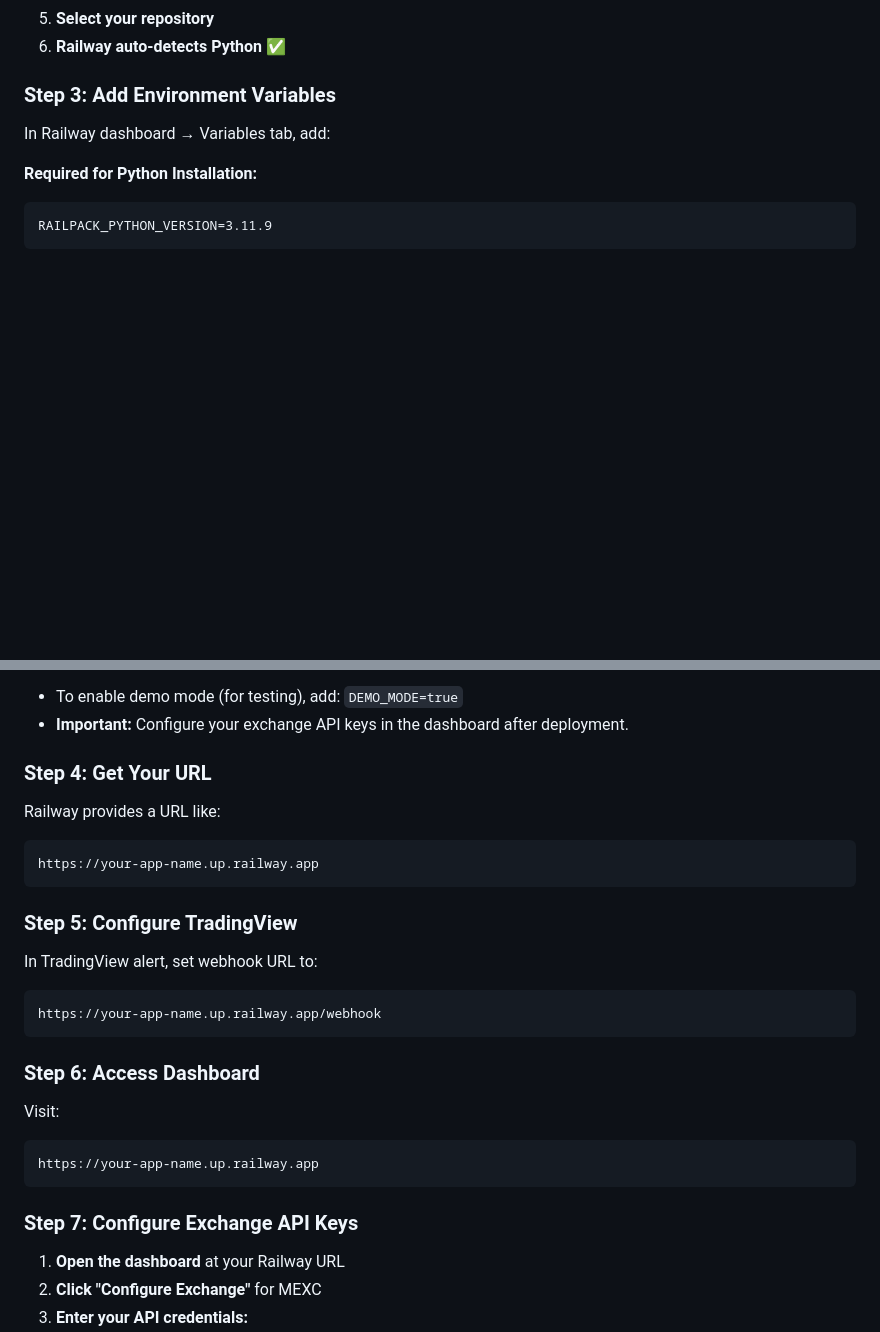
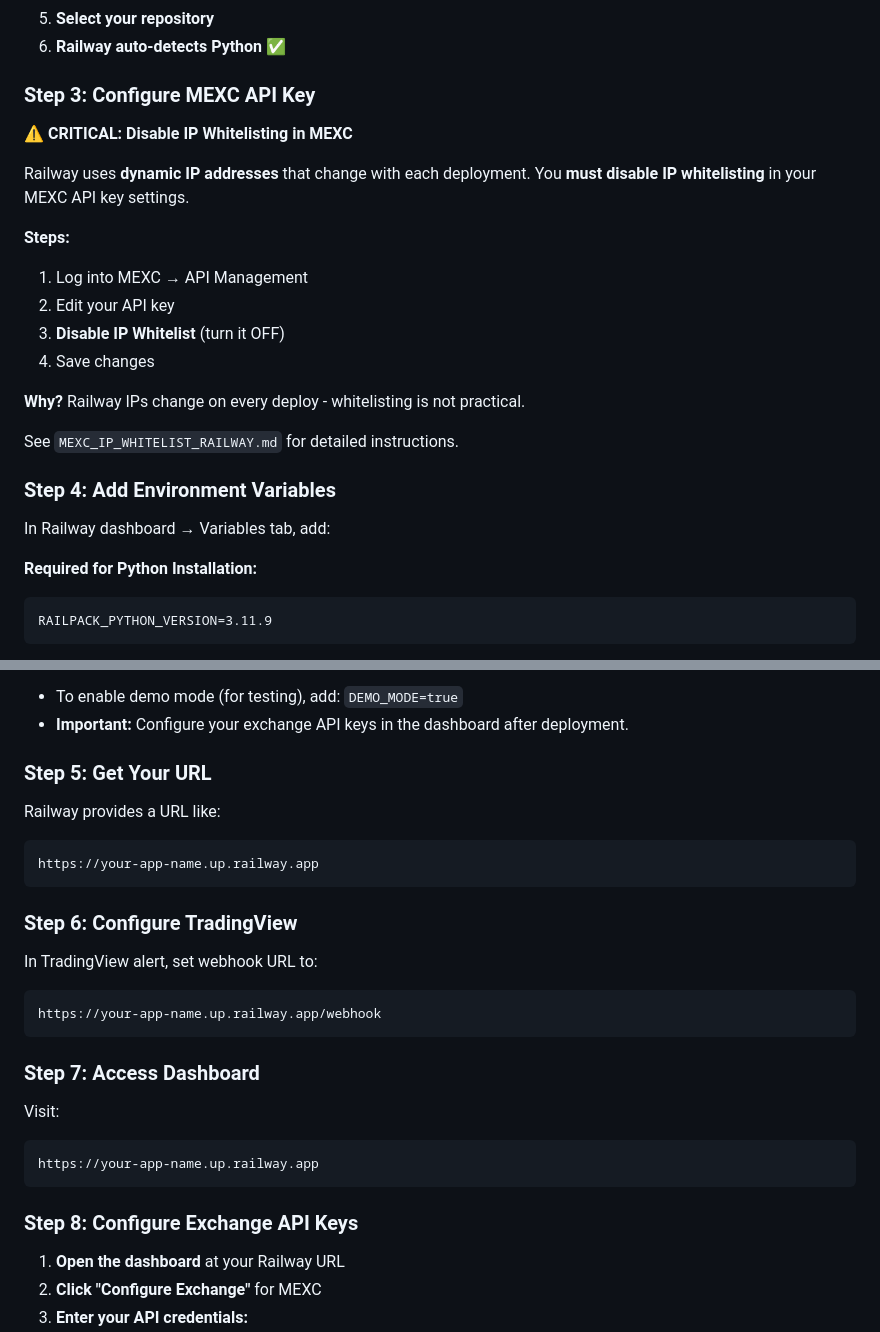
Before and after one commit to omaisali/MutiexchangeBot, a Markdown page: RAILWAY_DEPLOY.md, 2 parts joined by grey strips. GitHub-like rendering; blank space fills up the shorter version.

Commit message:
Add Railway IP whitelist solution: Disable IP whitelisting for Railway deployments

````diff
--- a/RAILWAY_DEPLOY.md
+++ b/RAILWAY_DEPLOY.md
@@ -18,7 +18,23 @@ git push origin main
 5. **Select your repository**
 6. **Railway auto-detects Python** ✅
 
-### Step 3: Add Environment Variables
+### Step 3: Configure MEXC API Key
+
+**⚠️ CRITICAL: Disable IP Whitelisting in MEXC**
+
+Railway uses **dynamic IP addresses** that change with each deployment. You **must disable IP whitelisting** in your MEXC API key settings.
+
+**Steps:**
+1. Log into MEXC → API Management
+2. Edit your API key
+3. **Disable IP Whitelist** (turn it OFF)
+4. Save changes
+
+**Why?** Railway IPs change on every deploy - whitelisting is not practical.
+
+See `MEXC_IP_WHITELIST_RAILWAY.md` for detailed instructions.
+
+### Step 4: Add Environment Variables
 
 In Railway dashboard → Variables tab, add:
 
@@ -44,28 +60,28 @@ PORT=8080
 - To enable demo mode (for testing), add: `DEMO_MODE=true`
 - **Important:** Configure your exchange API keys in the dashboard after deployment.
 
-### Step 4: Get Your URL
+### Step 5: Get Your URL
 
 Railway provides a URL like:
 ```
 https://your-app-name.up.railway.app
 ```
 
-### Step 5: Configure TradingView
+### Step 6: Configure TradingView
 
 In TradingView alert, set webhook URL to:
 ```
 https://your-app-name.up.railway.app/webhook
 ```
 
-### Step 6: Access Dashboard
+### Step 7: Access Dashboard
 
 Visit:
 ```
 https://your-app-name.up.railway.app
 ```
 
-### Step 7: Configure Exchange API Keys
+### Step 8: Configure Exchange API Keys
 
 1. **Open the dashboard** at your Railway URL
 2. **Click "Configure Exchange"** for MEXC
````
Also changed, not shown: MEXC_IP_WHITELIST_RAILWAY.md (added, +98 -0 lines).
